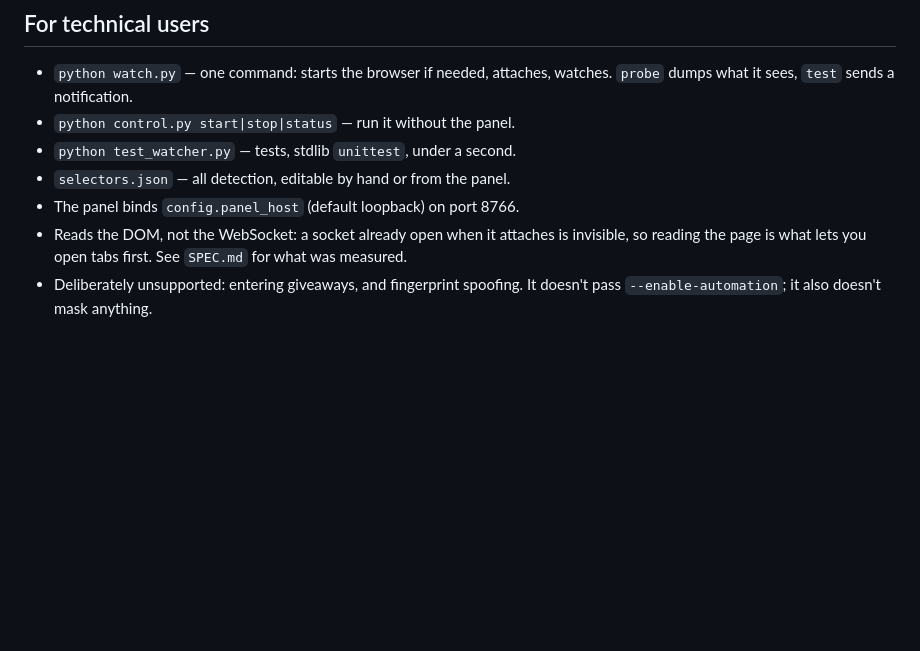
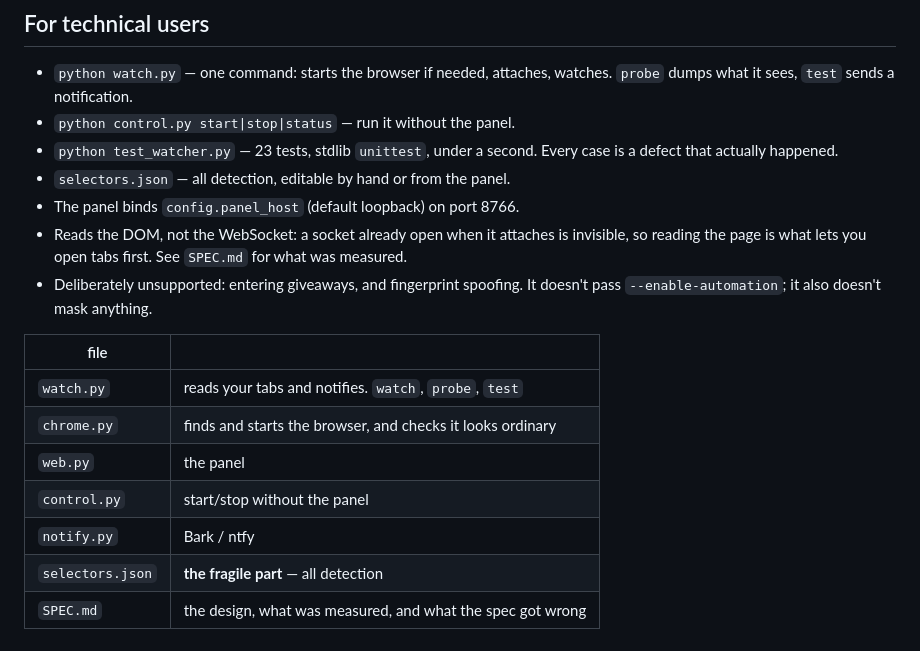
Before and after one commit to stolemynikes/wn-watcher, a Markdown page: README.md, the part around the change. Drawn GitHub-style; blank space fills up the shorter version.

```diff
--- a/README.md
+++ b/README.md
@@ -170,7 +170,8 @@ git.
 - `python watch.py` — one command: starts the browser if needed, attaches,
   watches. `probe` dumps what it sees, `test` sends a notification.
 - `python control.py start|stop|status` — run it without the panel.
-- `python test_watcher.py` — tests, stdlib `unittest`, under a second.
+- `python test_watcher.py` — 23 tests, stdlib `unittest`, under a second.
+  Every case is a defect that actually happened.
 - `selectors.json` — all detection, editable by hand or from the panel.
 - The panel binds `config.panel_host` (default loopback) on port 8766.
 - Reads the DOM, not the WebSocket: a socket already open when it attaches is
@@ -178,3 +179,13 @@ git.
   `SPEC.md` for what was measured.
 - Deliberately unsupported: entering giveaways, and fingerprint spoofing. It
   doesn't pass `--enable-automation`; it also doesn't mask anything.
+
+| file | |
+|---|---|
+| `watch.py` | reads your tabs and notifies. `watch`, `probe`, `test` |
+| `chrome.py` | finds and starts the browser, and checks it looks ordinary |
+| `web.py` | the panel |
+| `control.py` | start/stop without the panel |
+| `notify.py` | Bark / ntfy |
+| `selectors.json` | **the fragile part** — all detection |
+| `SPEC.md` | the design, what was measured, and what the spec got wrong |
```
Also changed, not shown: SPEC.md (+42 -16 lines).
